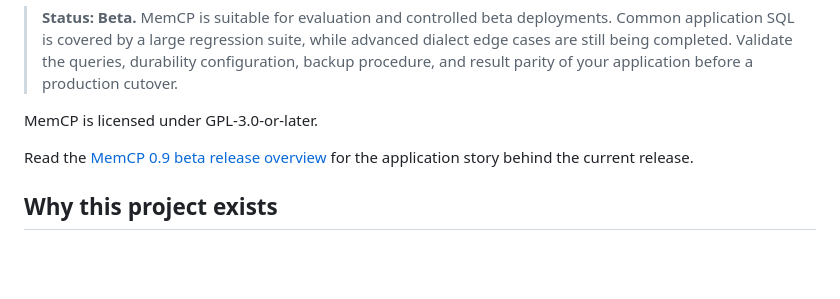
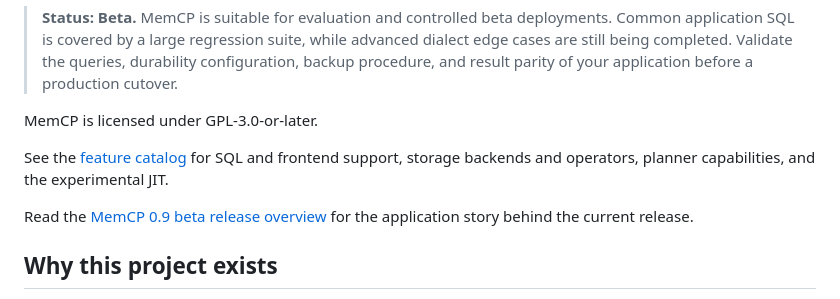
Before and after one commit to launix-de/memcp, a Markdown page: README.md, the part around the change. Rendered like a GitHub page; blank space fills up the shorter version.

Commit message:
docs: catalog MemCP features from SQL to storage operators and JIT

```diff
--- a/README.md
+++ b/README.md
@@ -24,6 +24,9 @@ included as well.
 > your application before a production cutover.
 
 MemCP is licensed under GPL-3.0-or-later.
+
+See the [feature catalog](FEATURES.md) for SQL and frontend support, storage
+backends and operators, planner capabilities, and the experimental JIT.
 
 Read the [MemCP 0.9 beta release overview](https://launix.de/launix/memcp-beta-release-0-9-one-database-for-transactions-search-and-analytics/)
 for the application story behind the current release.
```
Also changed, not shown: FEATURES.md (added, +347 -0 lines).
